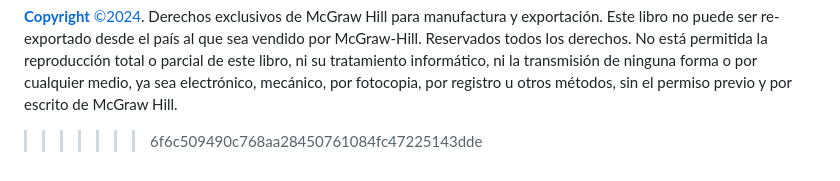
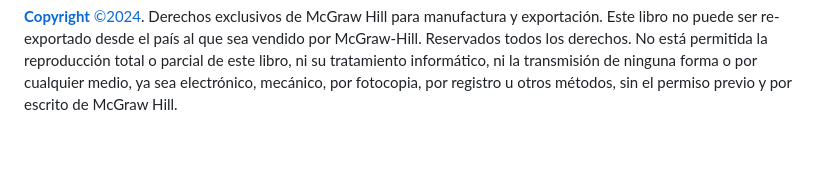
Before and after one commit to cdr-book/cdr-book.github.io, a Markdown page: README.md, the part around the change. Drawn GitHub-style; blank space fills up the shorter version.

Commit message:
Update README.md
corrige conflicto readme

```diff
--- a/README.md
+++ b/README.md
@@ -58,4 +58,3 @@ Los 50 autores, por orden alfabético, que han participado en el libro se listan
 [**Copyright** ©2024](). Derechos exclusivos de McGraw Hill para manufactura y exportación. Este libro no puede ser re-exportado desde el país al que sea vendido por McGraw-Hill.
 Reservados todos los derechos. No está permitida la reproducción total o parcial de este libro, ni su tratamiento informático, ni la transmisión de ninguna forma o por cualquier medio,
 ya sea electrónico, mecánico, por fotocopia, por registro u otros métodos, sin el permiso previo y por escrito de McGraw Hill.
->>>>>>> 6f6c509490c768aa28450761084fc47225143dde
```
